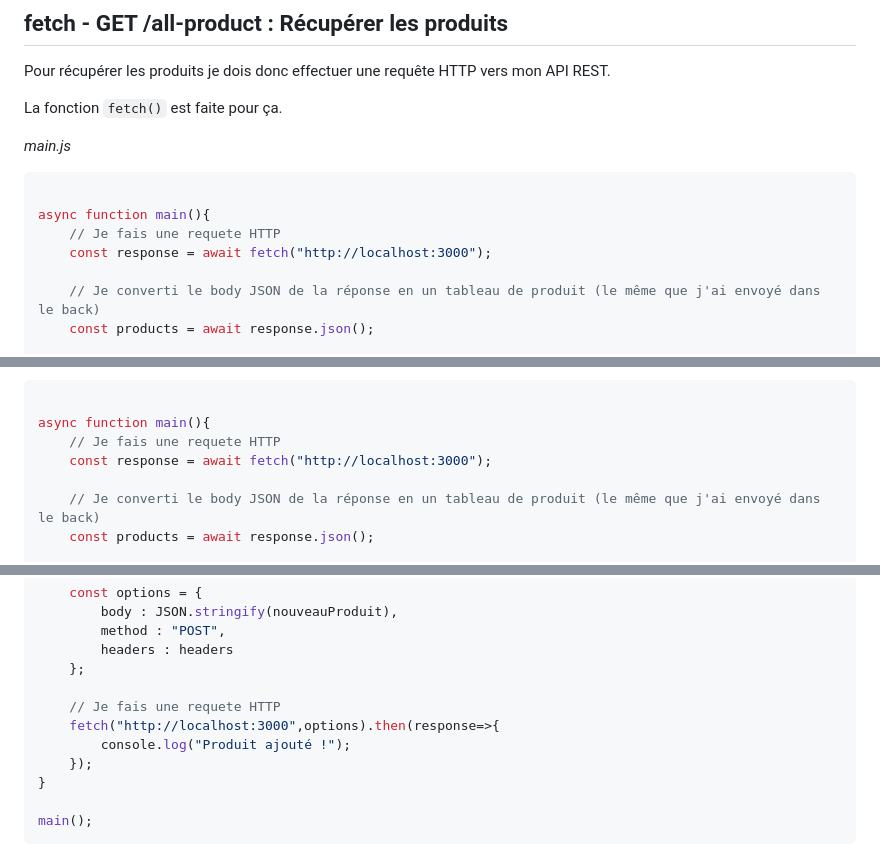
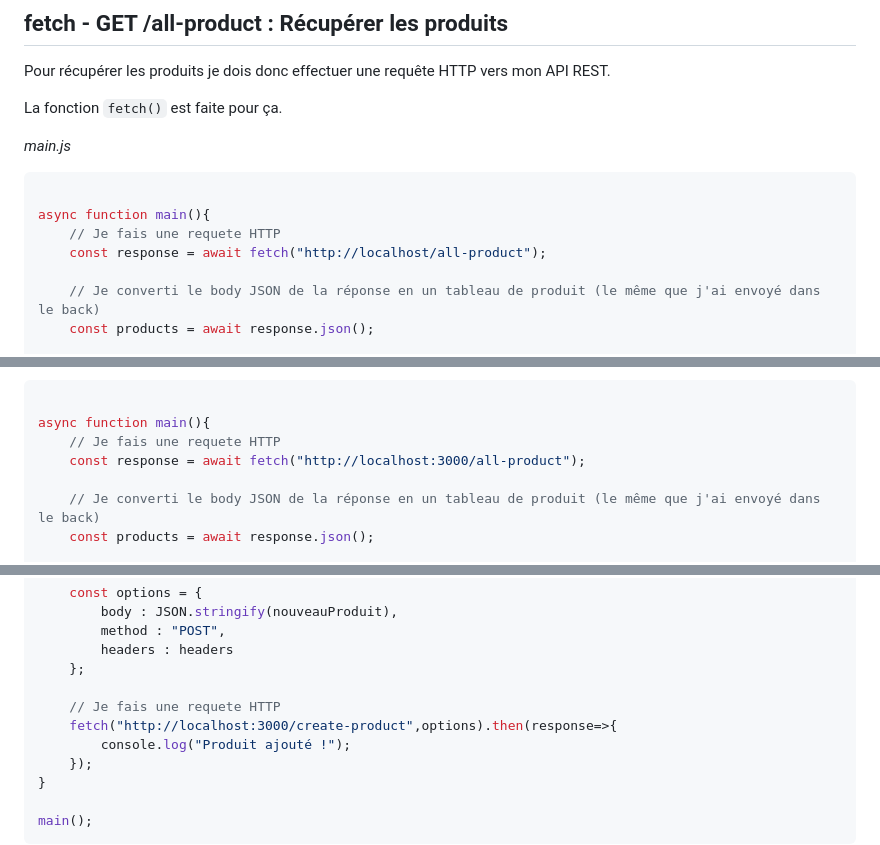
Before and after one commit to CHAOUCHI/crud-speed-demo, a Markdown page: FRONT-END.md, 3 parts joined by grey strips. GitHub-like rendering.

Commit message:
create-product missing localhost:3000

```diff
--- a/FRONT-END.md
+++ b/FRONT-END.md
@@ -80,7 +80,7 @@ La fonction `fetch()` est faite pour ça.
 
 async function main(){
     // Je fais une requete HTTP
-    const response = await fetch("http://localhost:3000");
+    const response = await fetch("http://localhost/all-product");
 
     // Je converti le body JSON de la réponse en un tableau de produit (le même que j'ai envoyé dans le back)
     const products = await response.json();
@@ -104,7 +104,7 @@ Je peux même me servir des produits pour les afficher dans la page.
 
 async function main(){
     // Je fais une requete HTTP
-    const response = await fetch("http://localhost:3000");
+    const response = await fetch("http://localhost:3000/all-product");
 
     // Je converti le body JSON de la réponse en un tableau de produit (le même que j'ai envoyé dans le back)
     const products = await response.json();
@@ -174,7 +174,7 @@ async function main(){
     };
 
     // Je fais une requete HTTP
-    fetch("http://localhost:3000",options).then(response=>{
+    fetch("http://localhost:3000/create-product",options).then(response=>{
         console.log("Produit ajouté !");
     });
 }
```
Also changed, not shown: other parts of FRONT-END.md (+3 -3 lines).
